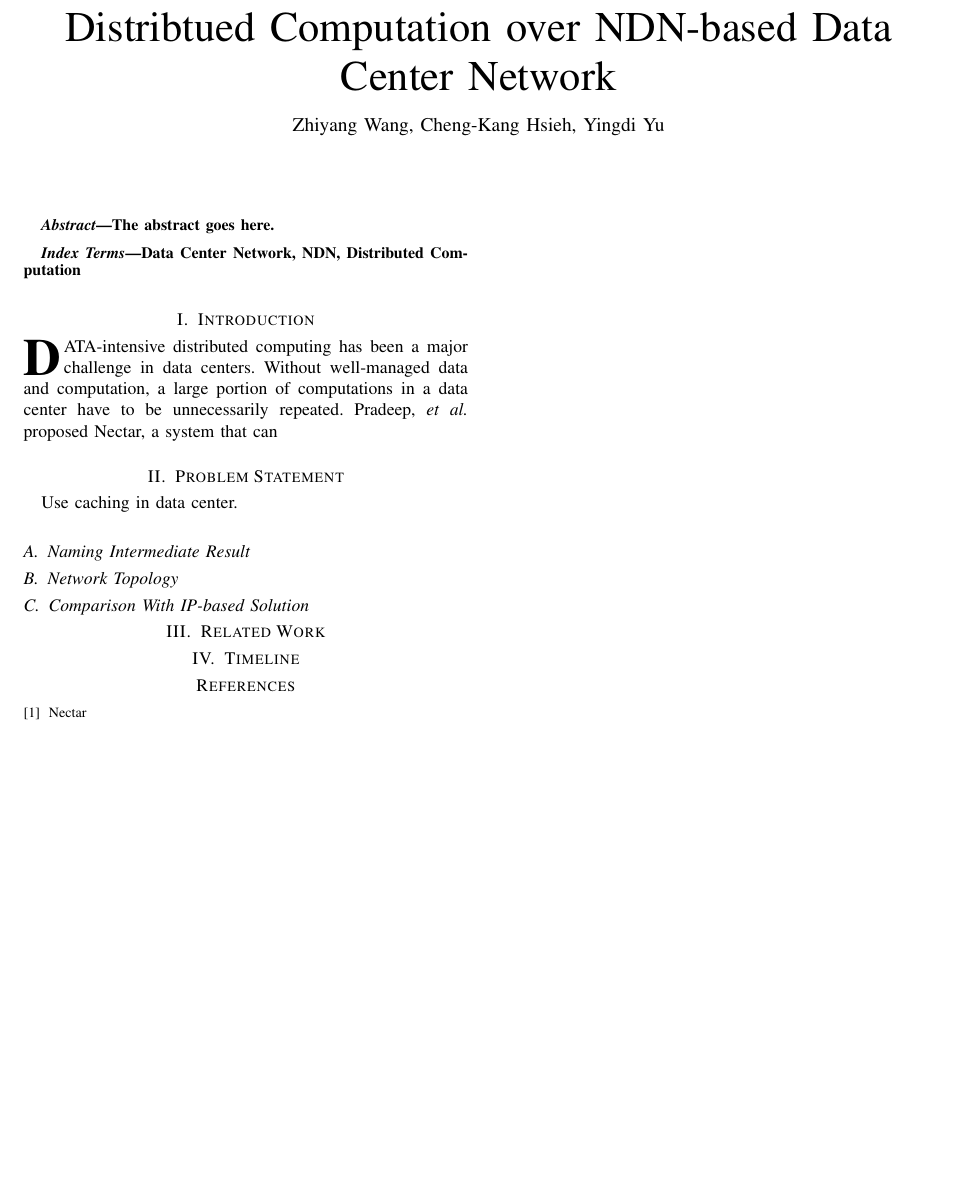
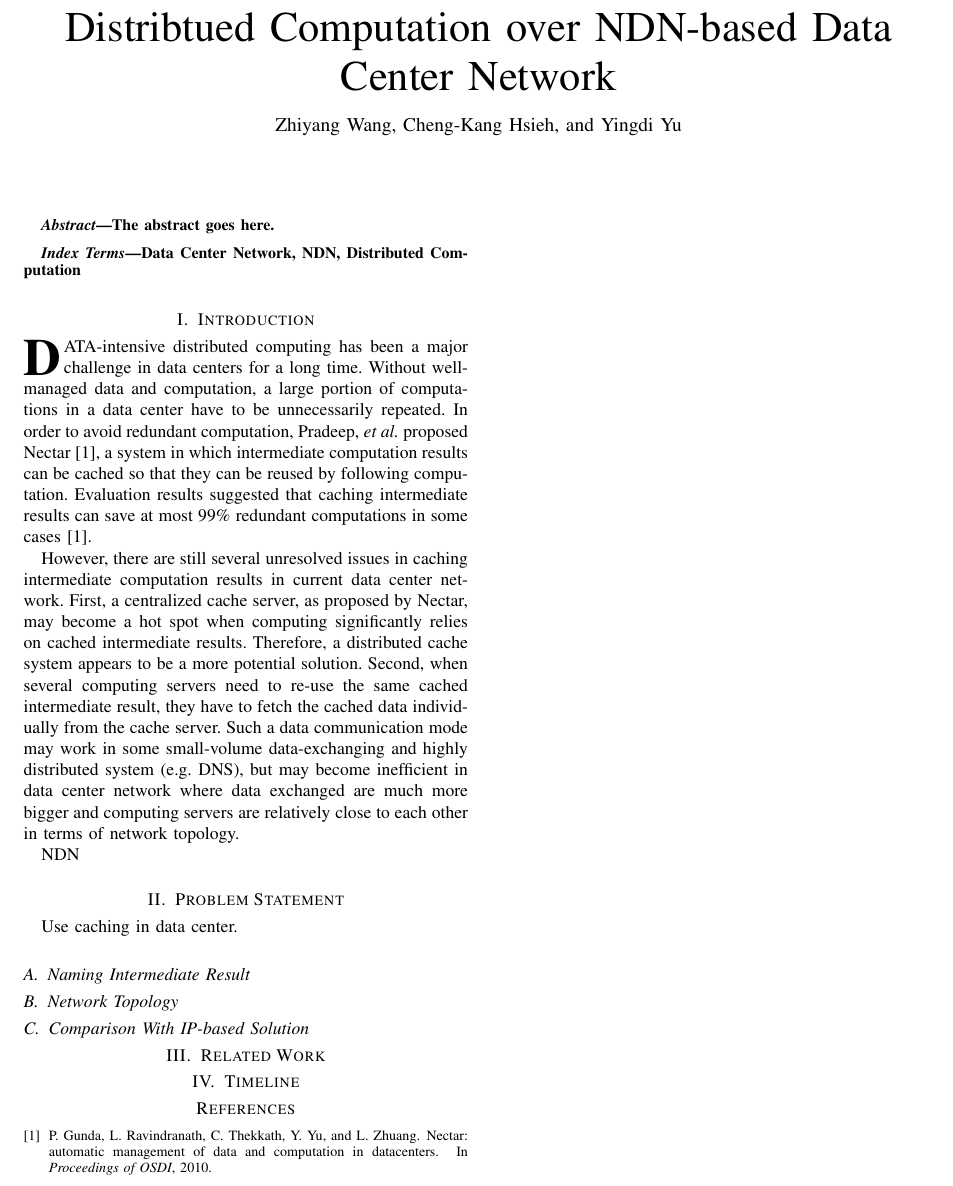
Before and after one commit to bruinfish/219ProjProposal, a LaTeX paper (proposal.tex): part of the page, cut so that both start at the same text, the shorter picture padded with empty space. Compiled offline with pdfLaTeX.

Commit message:
intro & add bib

```diff
--- a/proposal.tex
+++ b/proposal.tex
@@ -9,7 +9,7 @@
 
 \author{Zhiyang Wang,
         Cheng-Kang Hsieh,
-        Yingdi Yu}
+        and Yingdi Yu}
 
 \maketitle
 
@@ -26,10 +26,29 @@ Data Center Network, NDN, Distributed Computation
 
 
 \section{Introduction}
-\IEEEPARstart{D}{ata}-intensive distributed computing has been a major
-challenge in data centers.  Without well-managed data and computation, a large
-portion of computations in a data center have to be unnecessarily repeated.
-Pradeep, {\it et al.} proposed Nectar, a system that can
+\IEEEPARstart{D}{ata}-intensive distributed computing has been a major challenge
+in data centers for a long time.  Without well-managed data and computation, a
+large portion of computations in a data center have to be unnecessarily
+repeated.  In order to avoid redundant computation, Pradeep, {\it et al.}
+proposed Nectar \cite{gunda2010nectar}, a system in which intermediate computation
+results can be cached so that they can be reused by following computation.
+Evaluation results suggested that caching intermediate results can save at most
+99\% redundant computations in some cases \cite{gunda2010nectar}.
+
+However, there are still several unresolved issues in caching intermediate
+computation results in current data center network.  First, a centralized cache
+server, as proposed by Nectar, may become a hot spot when computing
+significantly relies on cached intermediate results.  Therefore, a distributed
+cache system appears to be a more potential solution.  Second, when several
+computing servers need to re-use the same cached intermediate result, they have
+to fetch the cached data individually from the cache server.  Such a data
+communication mode may work in some small-volume data-exchanging and highly
+distributed system (e.g. DNS), but may become inefficient in data center
+network where data exchanged are much more bigger and computing servers are
+relatively close to each other in terms of network topology.
+
+NDN
+
 
 \section{Problem Statement}
 Use caching in data center.
@@ -39,8 +58,11 @@ Use caching in data center.
 \section{Related Work}
 \section{Timeline}
 
-\begin{thebibliography}{1}
-\bibitem{2010OSDIGunda}
-Nectar
-\end{thebibliography}
+\bibliographystyle{abbrv}
+\bibliography{proposal}
+
+%\begin{thebibliography}{1}
+%\bibitem{2010osdiGunda}
+%Nectar
+%\end{thebibliography}
 \end{document}
```
Also changed, not shown: proposal.bib (added, +6 -0 lines).
